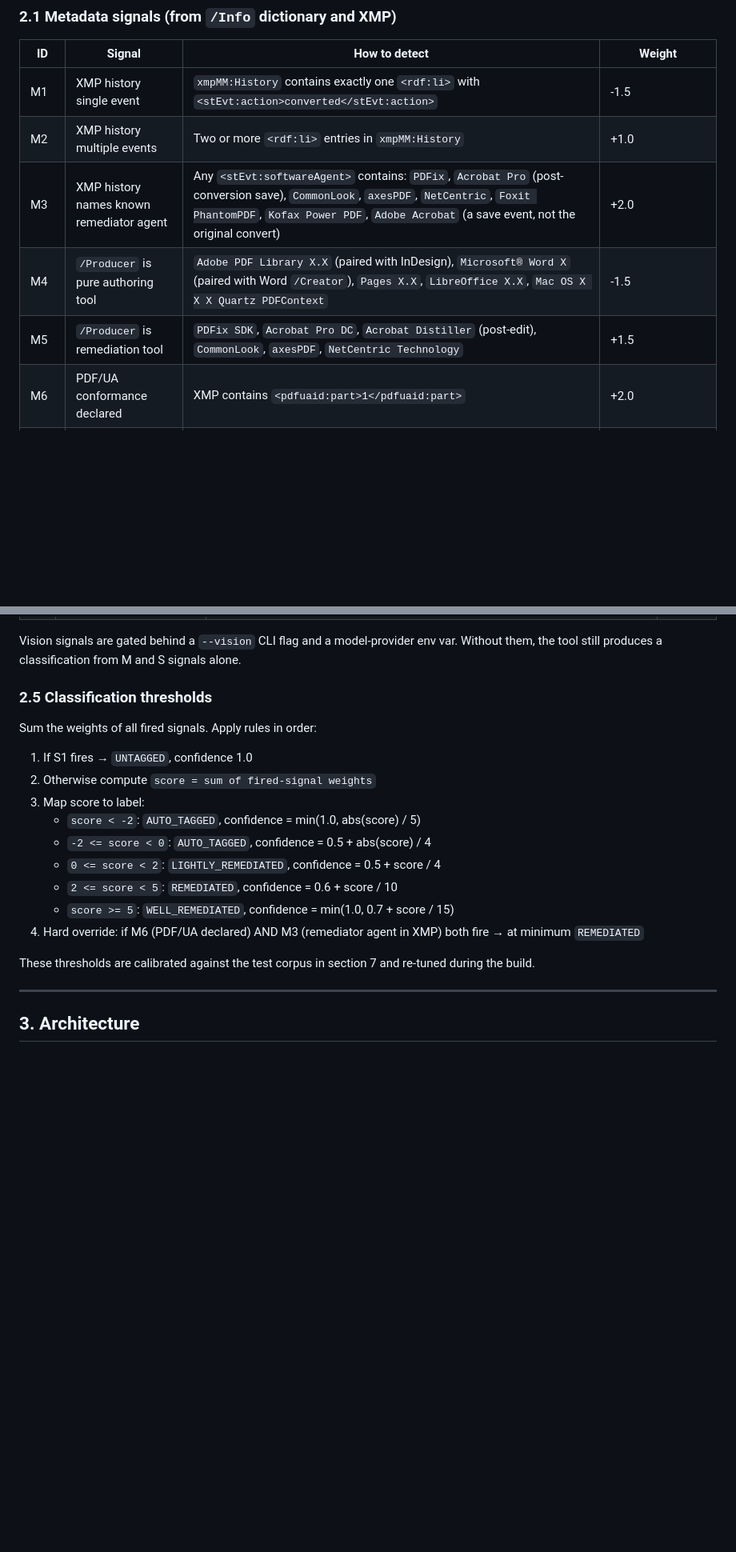
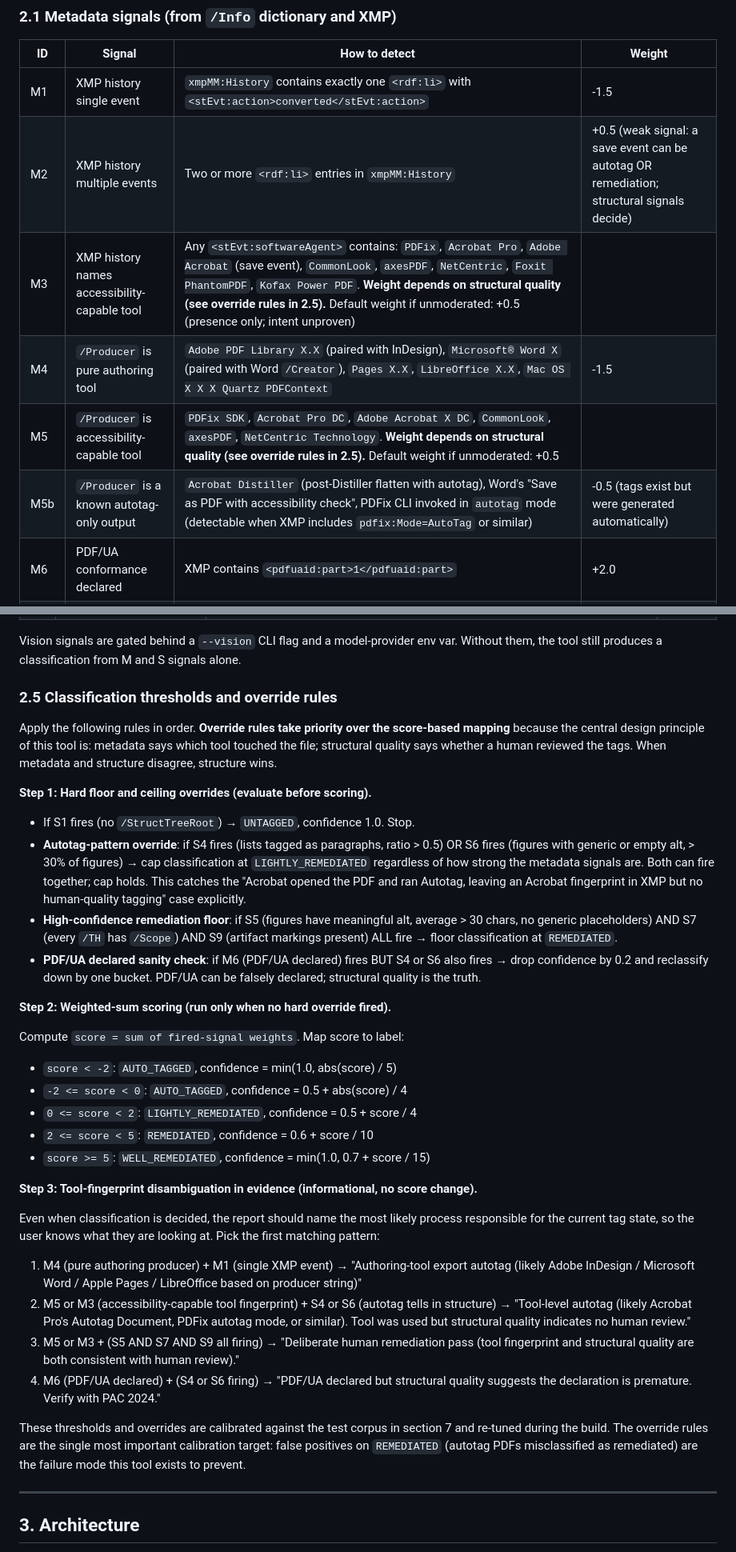
Before and after one commit to equitabledocs/tagorigin, a Markdown page: docs/SPEC.md, 2 parts joined by grey strips. Shown at 80% size. GitHub-like rendering; blank space fills up the shorter version.

Commit message:
SPEC: distinguish tool-level autotag from human remediation (Deepa pivot)
Original spec conflated two separate auto-tagging sources: authoring-tool export
(InDesign, Word, Pages) and tool-level autotag run on an already-exported PDF
(Acrobat Pro Autotag Document, PDFix autotag mode, Foxit autotag). A PDF that
went through Acrobat Pro's Autotag has an Acrobat fingerprint in XMP history,
but the tags are still automatic and need full remediation.

Changes:
- Section 0: rewritten to call out both autotag sources explicitly and establish
  the central design principle: metadata says which tool touched the file;
  structural quality says whether a human reviewed the tags.
- Section 1: AUTO_TAGGED definition expanded to include tool-level autotag,
  not just authoring-tool export.
- Section 2.1: M3, M5 weights reduced and gated on structural signals. New
  M5b for known autotag-only producer fingerprints.
- Section 2.5: hard override rules now run before weighted scoring. The
  autotag-pattern override (S4 or S6 fires) caps classification at
  LIGHTLY_REMEDIATED regardless of metadata. New tool-fingerprint
  disambiguation step in evidence output names the most likely process.

Calibration target named explicitly: false positives on REMEDIATED (autotag
PDFs misclassified as remediated) are the failure mode this tool exists to
prevent.

```diff
--- a/docs/SPEC.md
+++ b/docs/SPEC.md
@@ -42,10 +49,11 @@ Each signal has a fixed weight. The weighted sum determines the classification.
 | ID | Signal | How to detect | Weight |
 |---|---|---|---|
 | M1 | XMP history single event | `xmpMM:History` contains exactly one `<rdf:li>` with `<stEvt:action>converted</stEvt:action>` | -1.5 |
-| M2 | XMP history multiple events | Two or more `<rdf:li>` entries in `xmpMM:History` | +1.0 |
-| M3 | XMP history names known remediator agent | Any `<stEvt:softwareAgent>` contains: `PDFix`, `Acrobat Pro` (post-conversion save), `CommonLook`, `axesPDF`, `NetCentric`, `Foxit PhantomPDF`, `Kofax Power PDF`, `Adobe Acrobat` (a save event, not the original convert) | +2.0 |
+| M2 | XMP history multiple events | Two or more `<rdf:li>` entries in `xmpMM:History` | +0.5 (weak signal: a save event can be autotag OR remediation; structural signals decide) |
+| M3 | XMP history names accessibility-capable tool | Any `<stEvt:softwareAgent>` contains: `PDFix`, `Acrobat Pro`, `Adobe Acrobat` (save event), `CommonLook`, `axesPDF`, `NetCentric`, `Foxit PhantomPDF`, `Kofax Power PDF`. **Weight depends on structural quality (see override rules in 2.5).** Default weight if unmoderated: +0.5 (presence only; intent unproven) |
 | M4 | `/Producer` is pure authoring tool | `Adobe PDF Library X.X` (paired with InDesign), `Microsoft® Word X` (paired with Word `/Creator`), `Pages X.X`, `LibreOffice X.X`, `Mac OS X X X Quartz PDFContext` | -1.5 |
-| M5 | `/Producer` is remediation tool | `PDFix SDK`, `Acrobat Pro DC`, `Acrobat Distiller` (post-edit), `CommonLook`, `axesPDF`, `NetCentric Technology` | +1.5 |
+| M5 | `/Producer` is accessibility-capable tool | `PDFix SDK`, `Acrobat Pro DC`, `Adobe Acrobat X DC`, `CommonLook`, `axesPDF`, `NetCentric Technology`. **Weight depends on structural quality (see override rules in 2.5).** Default weight if unmoderated: +0.5 |
+| M5b | `/Producer` is a known autotag-only output | `Acrobat Distiller` (post-Distiller flatten with autotag), Word's "Save as PDF with accessibility check", PDFix CLI invoked in `autotag` mode (detectable when XMP includes `pdfix:Mode=AutoTag` or similar) | -0.5 (tags exist but were generated automatically) |
 | M6 | PDF/UA conformance declared | XMP contains `<pdfuaid:part>1</pdfuaid:part>` | +2.0 |
 | M7 | Linearised (Fast Web View enabled) | PDF has a `/Linearized` dictionary in object 1 | +0.5 |
 | M8 | `/Lang` set at document level | `pdf.Root.get('/Lang')` is non-empty | +0.3 |
@@ -91,21 +99,37 @@ If a vision model is available (Claude, GPT-4V, Kimi vision):
 
 Vision signals are gated behind a `--vision` CLI flag and a model-provider env var. Without them, the tool still produces a classification from M and S signals alone.
 
-### 2.5 Classification thresholds
+### 2.5 Classification thresholds and override rules
 
-Sum the weights of all fired signals. Apply rules in order:
+Apply the following rules in order. **Override rules take priority over the score-based mapping** because the central design principle of this tool is: metadata says which tool touched the file; structural quality says whether a human reviewed the tags. When metadata and structure disagree, structure wins.
 
-1. If S1 fires → `UNTAGGED`, confidence 1.0
-2. Otherwise compute `score = sum of fired-signal weights`
-3. Map score to label:
-   - `score < -2`: `AUTO_TAGGED`, confidence = min(1.0, abs(score) / 5)
-   - `-2 <= score < 0`: `AUTO_TAGGED`, confidence = 0.5 + abs(score) / 4
-   - `0 <= score < 2`: `LIGHTLY_REMEDIATED`, confidence = 0.5 + score / 4
-   - `2 <= score < 5`: `REMEDIATED`, confidence = 0.6 + score / 10
-   - `score >= 5`: `WELL_REMEDIATED`, confidence = min(1.0, 0.7 + score / 15)
-4. Hard override: if M6 (PDF/UA declared) AND M3 (remediator agent in XMP) both fire → at minimum `REMEDIATED`
+**Step 1: Hard floor and ceiling overrides (evaluate before scoring).**
 
-These thresholds are calibrated against the test corpus in section 7 and re-tuned during the build.
+- If S1 fires (no `/StructTreeRoot`) → `UNTAGGED`, confidence 1.0. Stop.
+- **Autotag-pattern override**: if S4 fires (lists tagged as paragraphs, ratio > 0.5) OR S6 fires (figures with generic or empty alt, > 30% of figures) → cap classification at `LIGHTLY_REMEDIATED` regardless of how strong the metadata signals are. Both can fire together; cap holds. This catches the "Acrobat opened the PDF and ran Autotag, leaving an Acrobat fingerprint in XMP but no human-quality tagging" case explicitly.
+- **High-confidence remediation floor**: if S5 (figures have meaningful alt, average > 30 chars, no generic placeholders) AND S7 (every `/TH` has `/Scope`) AND S9 (artifact markings present) ALL fire → floor classification at `REMEDIATED`.
+- **PDF/UA declared sanity check**: if M6 (PDF/UA declared) fires BUT S4 or S6 also fires → drop confidence by 0.2 and reclassify down by one bucket. PDF/UA can be falsely declared; structural quality is the truth.
+
+**Step 2: Weighted-sum scoring (run only when no hard override fired).**
+
+Compute `score = sum of fired-signal weights`. Map score to label:
+
+- `score < -2`: `AUTO_TAGGED`, confidence = min(1.0, abs(score) / 5)
+- `-2 <= score < 0`: `AUTO_TAGGED`, confidence = 0.5 + abs(score) / 4
+- `0 <= score < 2`: `LIGHTLY_REMEDIATED`, confidence = 0.5 + score / 4
+- `2 <= score < 5`: `REMEDIATED`, confidence = 0.6 + score / 10
+- `score >= 5`: `WELL_REMEDIATED`, confidence = min(1.0, 0.7 + score / 15)
+
+**Step 3: Tool-fingerprint disambiguation in evidence (informational, no score change).**
+
+Even when classification is decided, the report should name the most likely process responsible for the current tag state, so the user knows what they are looking at. Pick the first matching pattern:
+
+1. M4 (pure authoring producer) + M1 (single XMP event) → "Authoring-tool export autotag (likely Adobe InDesign / Microsoft Word / Apple Pages / LibreOffice based on producer string)"
+2. M5 or M3 (accessibility-capable tool fingerprint) + S4 or S6 (autotag tells in structure) → "Tool-level autotag (likely Acrobat Pro's Autotag Document, PDFix autotag mode, or similar). Tool was used but structural quality indicates no human review."
+3. M5 or M3 + (S5 AND S7 AND S9 all firing) → "Deliberate human remediation pass (tool fingerprint and structural quality are both consistent with human review)."
+4. M6 (PDF/UA declared) + (S4 or S6 firing) → "PDF/UA declared but structural quality suggests the declaration is premature. Verify with PAC 2024."
+
+These thresholds and overrides are calibrated against the test corpus in section 7 and re-tuned during the build. The override rules are the single most important calibration target: false positives on `REMEDIATED` (autotag PDFs misclassified as remediated) are the failure mode this tool exists to prevent.
 
 ---
 
```
Also changed, not shown: other parts of docs/SPEC.md (+12 -5 lines).
